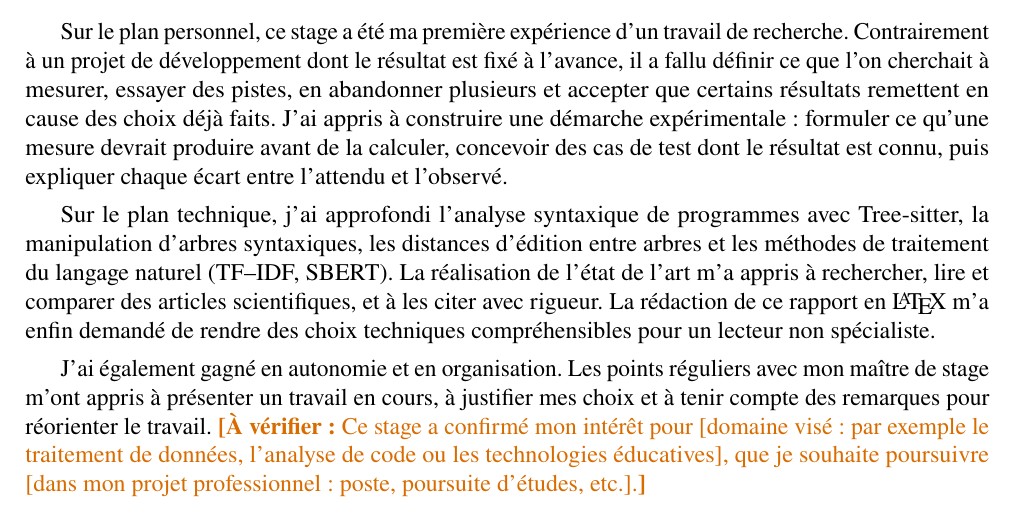
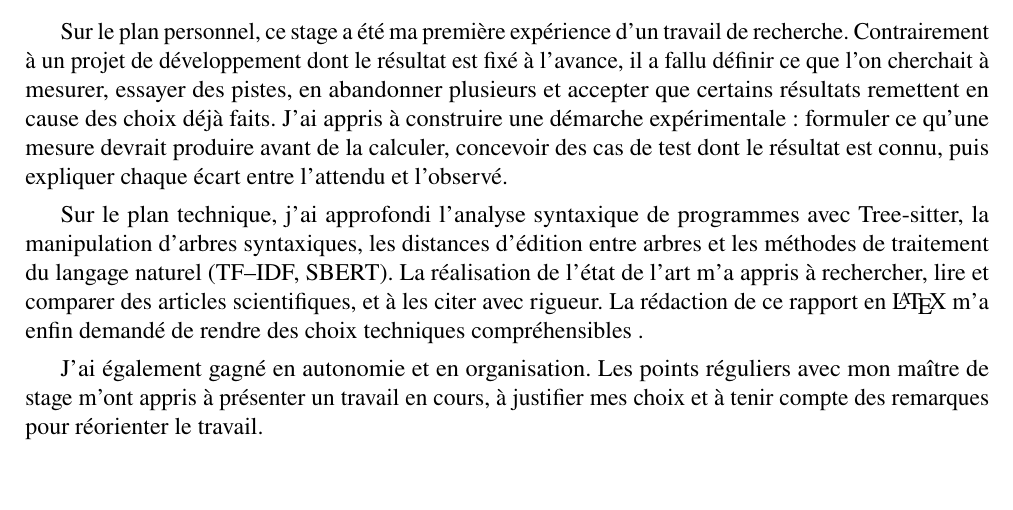
Before and after one commit to MNJuvenal/final_report, a LaTeX thesis (main.tex): part of page 72 of 81, cut so that both start at the same text, the shorter picture padded with empty space. Compiled offline with pdfLaTeX.

Commit message:
Full_report

```diff
--- a/main.tex
+++ b/main.tex
@@ -4194,15 +4194,12 @@ d'édition entre arbres et les méthodes de traitement du langage naturel
 (TF--IDF, SBERT). La réalisation de l'état de l'art m'a appris à rechercher,
 lire et comparer des articles scientifiques, et à les citer avec rigueur.
 La rédaction de ce rapport en \LaTeX{} m'a enfin demandé de rendre des
-choix techniques compréhensibles pour un lecteur non spécialiste.
+choix techniques compréhensibles .
 
 J'ai également gagné en autonomie et en organisation. Les points réguliers
 avec mon maître de stage m'ont appris à présenter un travail en cours, à
 justifier mes choix et à tenir compte des remarques pour réorienter le
-travail. \averifier{Ce stage a confirmé mon intérêt pour [domaine visé :
-par exemple le traitement de données, l'analyse de code ou les
-technologies éducatives], que je souhaite poursuivre [dans mon projet
-professionnel : poste, poursuite d'études, etc.].}
+travail.
 
 \printbibliography[heading=bibintoc,nottype=online,title={Bibliographie}]
 \printbibliography[heading=bibintoc,type=online,title={Webographie}]
```
Also changed, not shown: main.pdf.
